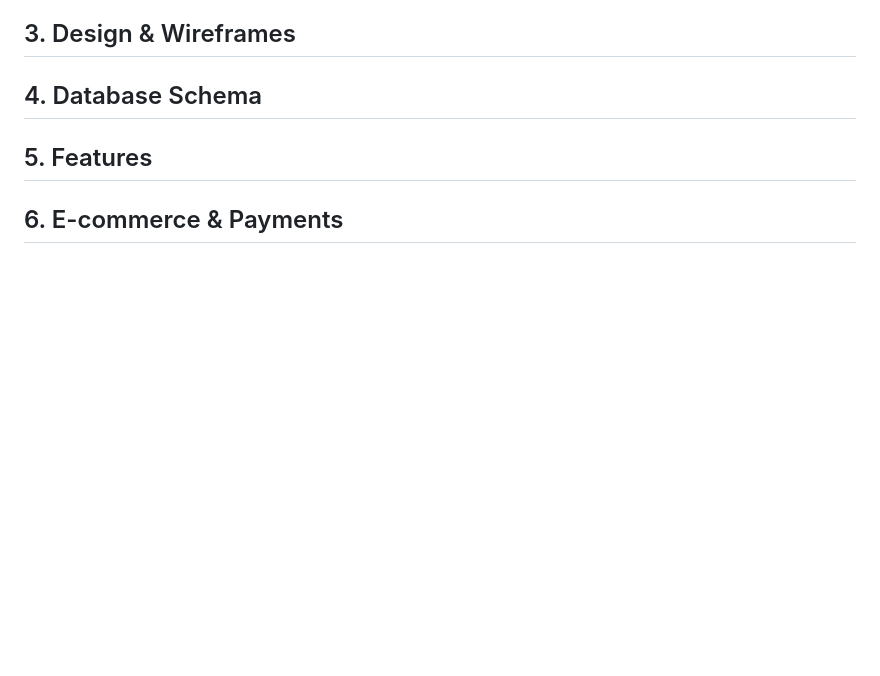
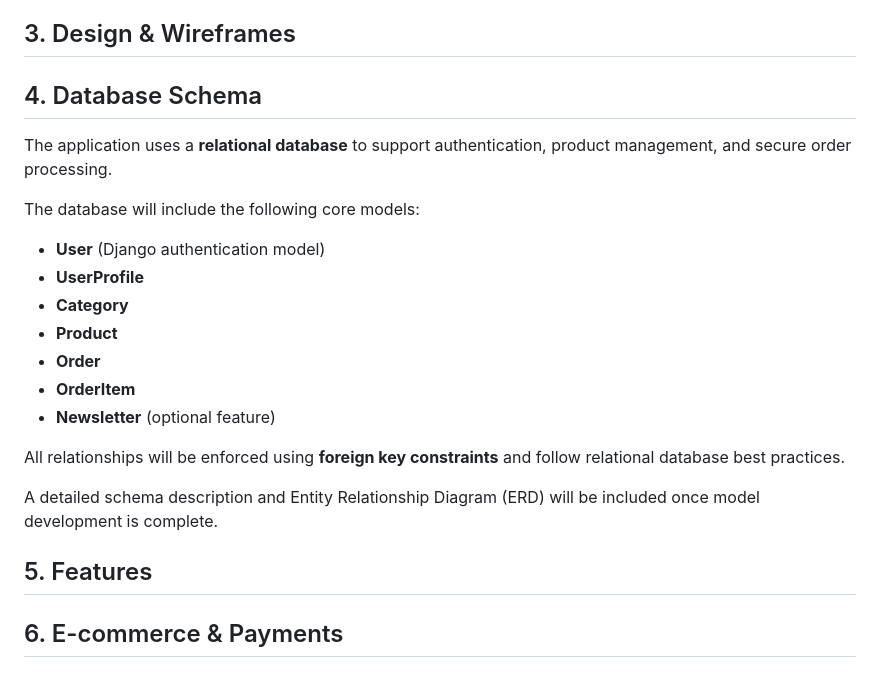
Before and after one commit to PDennise/velora_jewelry, a Markdown page: README.md, the part around the change. Drawn GitHub-style; blank space fills up the shorter version.

Commit message:
Add initial database schema section to README

```diff
--- a/README.md
+++ b/README.md
@@ -273,6 +273,23 @@ Future expansion may include:
 
 ## 4. Database Schema
 
+The application uses a **relational database** to support authentication, product management, and secure order processing.
+
+The database will include the following core models:
+
+- **User** (Django authentication model)
+- **UserProfile**
+- **Category**
+- **Product**
+- **Order**
+- **OrderItem**
+- **Newsletter** (optional feature)
+
+All relationships will be enforced using **foreign key constraints** and follow relational database best practices.
+
+A detailed schema description and Entity Relationship Diagram (ERD) will be included once model development is complete.
+
+
 ## 5. Features
 
 ## 6. E-commerce & Payments
```
